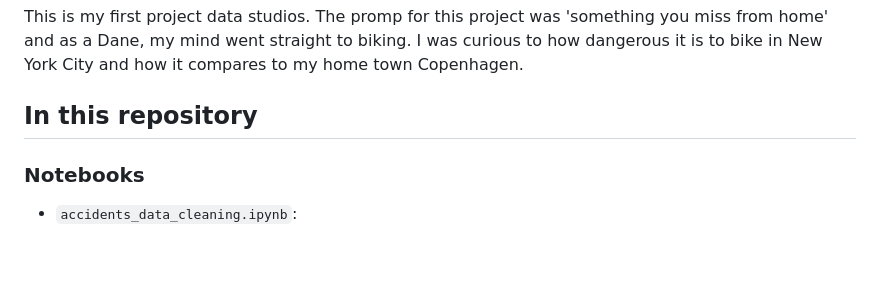
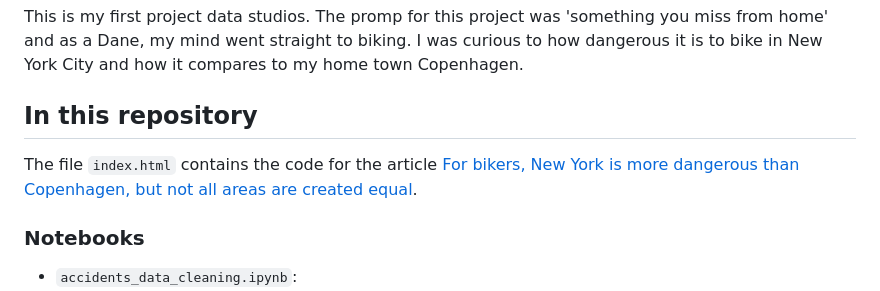
Before and after one commit to laurabejder/bike-safety-nyc, a Markdown page: README.md, the part around the change. Drawn GitHub-style; blank space fills up the shorter version.

```diff
--- a/README.md
+++ b/README.md
@@ -3,6 +3,7 @@
 This is my first project data studios. The promp for this project was 'something you miss from home' and as a Dane, my mind went straight to biking. I was curious to how dangerous it is to bike in New York City and how it compares to my home town Copenhagen.
 
 ## In this repository
+The file `index.html` contains the code for the article [For bikers, New York is more dangerous than Copenhagen, but not all areas are created equal](http://laurabejder.com/bike-safety-nyc/).
 ### Notebooks
 - `accidents_data_cleaning.ipynb`:
 - `accidents_data_visualization.ipynb`:
```
